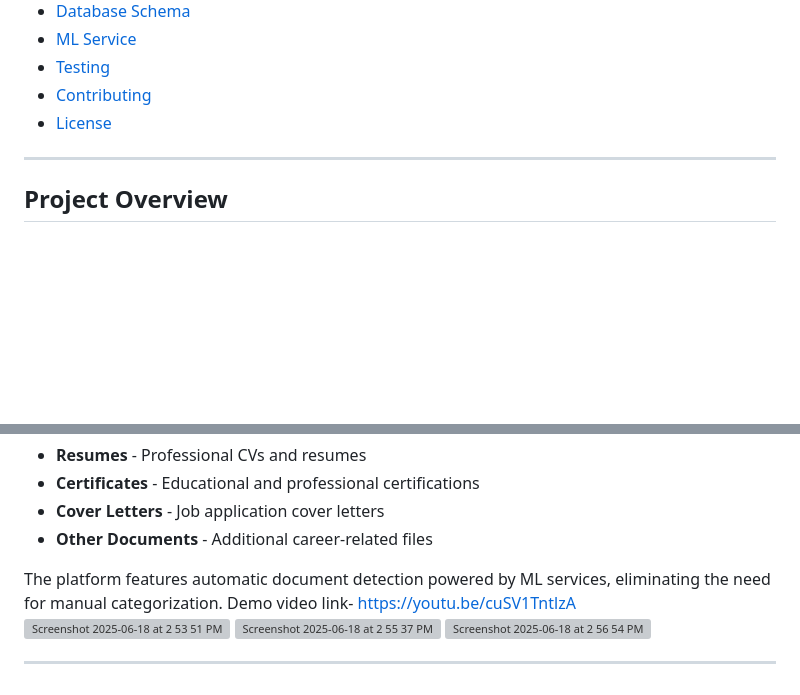
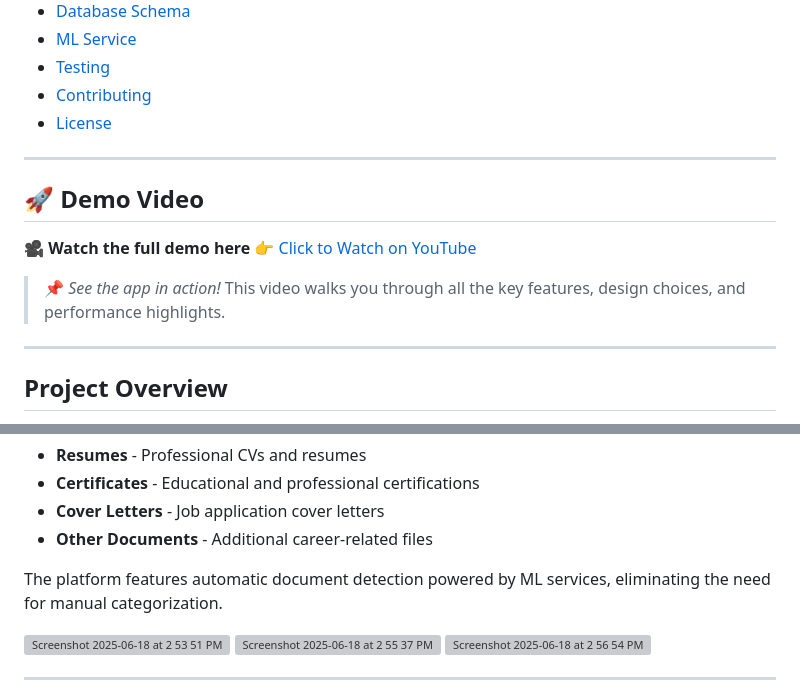
Before and after one commit to anukraticodes/CareerStack, a Markdown page: README.md, 2 parts joined by grey strips. Drawn GitHub-style; blank space fills up the shorter version; grey boxes are pictures that could not be loaded.

```diff
--- a/README.md
+++ b/README.md
@@ -24,6 +24,14 @@ A comprehensive smart file management system designed for career professionals t
 
 ---
 
+## 🚀 Demo Video
+
+🎥 **Watch the full demo here** 👉 [Click to Watch on YouTube](https://youtu.be/cuSV1TntlzA)
+
+> 📌 _See the app in action!_ This video walks you through all the key features, design choices, and performance highlights.
+
+---
+
 ## Project Overview
 
 **CareerStack** is an intelligent file management platform that helps professionals organize their career documents efficiently. The system combines traditional file management with machine learning capabilities to automatically detect and categorize uploaded documents.
@@ -35,7 +43,7 @@ Users can securely upload, store, and manage their:
 - **Other Documents** - Additional career-related files
 
 The platform features automatic document detection powered by ML services, eliminating the need for manual categorization.
-Demo video link- https://youtu.be/cuSV1TntlzA
+
 <img width="1280" alt="Screenshot 2025-06-18 at 2 53 51 PM" src="https://github.com/user-attachments/assets/7312bcf8-7d12-4973-9099-2830e24dc040" />
 <img width="1280" alt="Screenshot 2025-06-18 at 2 55 37 PM" src="https://github.com/user-attachments/assets/b4757ba7-a265-4a2c-8129-c6ddc2152e52" />
 <img width="1280" alt="Screenshot 2025-06-18 at 2 56 54 PM" src="https://github.com/user-attachments/assets/8137d431-e31a-4119-8f09-a442a213e114" />
```
